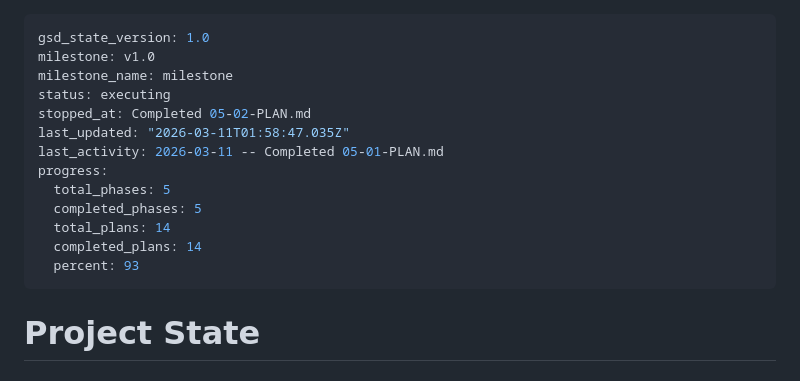
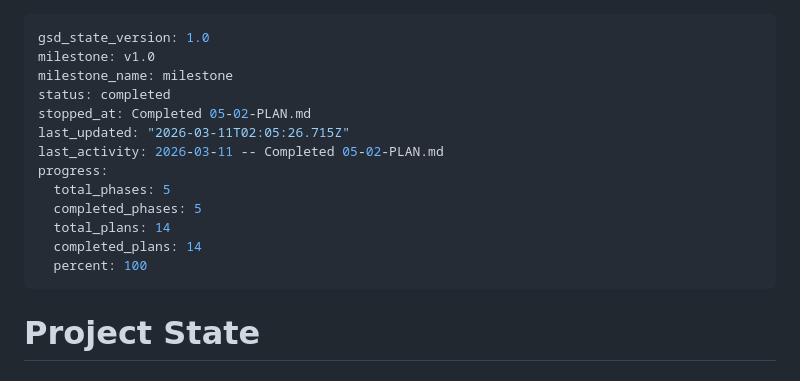
Before and after one commit to kdknigga/fathom, a Markdown page: .planning/STATE.md, the part around the change. Drawn GitHub-style.

Commit message:
docs(phase-05): complete phase execution

```diff
--- a/.planning/STATE.md
+++ b/.planning/STATE.md
@@ -2,16 +2,16 @@
 gsd_state_version: 1.0
 milestone: v1.0
 milestone_name: milestone
-status: executing
+status: completed
 stopped_at: Completed 05-02-PLAN.md
-last_updated: "2026-03-11T01:58:47.035Z"
-last_activity: 2026-03-11 -- Completed 05-01-PLAN.md
+last_updated: "2026-03-11T02:05:26.715Z"
+last_activity: 2026-03-11 -- Completed 05-02-PLAN.md
 progress:
   total_phases: 5
   completed_phases: 5
   total_plans: 14
   completed_plans: 14
-  percent: 93
+  percent: 100
 ---
 
 # Project State
```
Also changed, not shown: 1 other file.
